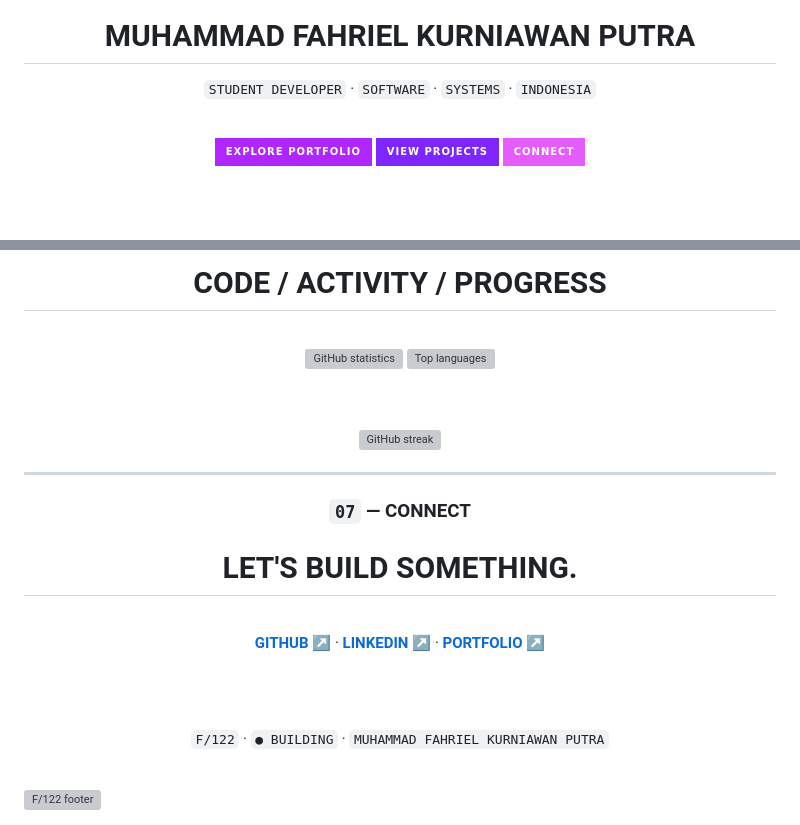
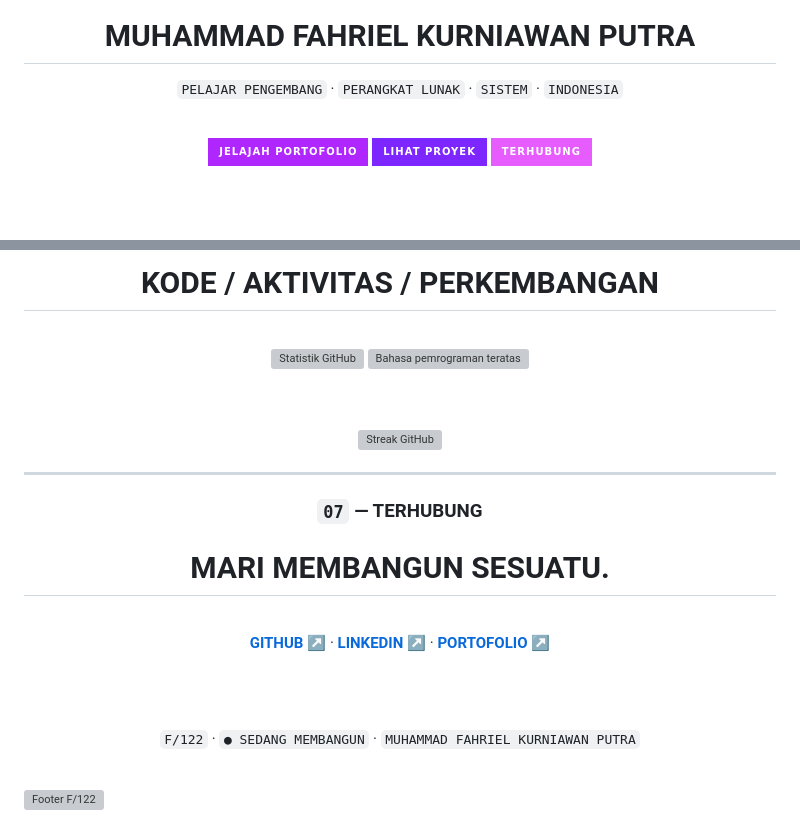
Before and after one commit to FAHRIEL122/FAHRIEL122, a Markdown page: README.md, 2 parts joined by grey strips. Drawn GitHub-style; badges without logos; grey boxes are pictures that could not be loaded.

```diff
--- a/README.md
+++ b/README.md
@@ -4,13 +4,13 @@
 
 # MUHAMMAD FAHRIEL KURNIAWAN PUTRA
 
-`STUDENT DEVELOPER`  ·  `SOFTWARE`  ·  `SYSTEMS`  ·  `INDONESIA`
+`PELAJAR PENGEMBANG`  ·  `PERANGKAT LUNAK`  ·  `SISTEM`  ·  `INDONESIA`
 
 <br>
 
-<a href="https://fahriel122.github.io/FAHRIEL122/"><img src="https://img.shields.io/badge/EXPLORE_PORTFOLIO-0A080D?style=for-the-badge&labelColor=0A080D&color=B026FF" alt="Portfolio"></a>
-<a href="https://github.com/FAHRIEL122?tab=repositories"><img src="https://img.shields.io/badge/VIEW_PROJECTS-0A080D?style=for-the-badge&labelColor=0A080D&color=7D26FF" alt="Projects"></a>
-<a href="https://www.linkedin.com/in/muhammad-fahriel-kurniawan-putra-21048141b/"><img src="https://img.shields.io/badge/CONNECT-0A080D?style=for-the-badge&labelColor=0A080D&color=E75CFF" alt="LinkedIn"></a>
+<a href="https://fahriel122.github.io/FAHRIEL122/"><img src="https://img.shields.io/badge/JELAJAH_PORTOFOLIO-0A080D?style=for-the-badge&labelColor=0A080D&color=B026FF" alt="Portofolio"></a>
+<a href="https://github.com/FAHRIEL122?tab=repositories"><img src="https://img.shields.io/badge/LIHAT_PROYEK-0A080D?style=for-the-badge&labelColor=0A080D&color=7D26FF" alt="Proyek"></a>
+<a href="https://www.linkedin.com/in/muhammad-fahriel-kurniawan-putra-21048141b/"><img src="https://img.shields.io/badge/TERHUBUNG-0A080D?style=for-the-badge&labelColor=0A080D&color=E75CFF" alt="LinkedIn"></a>
 
 <br><br>
 
@@ -179,14 +179,14 @@ Every project is another pass through the loop. Some ship clean. Some break spec
 
-# CODE / ACTIVITY / PROGRESS
+# KODE / AKTIVITAS / PERKEMBANGAN
 
 <br>
 
-<img src="https://github-readme-stats.vercel.app/api?username=FAHRIEL122&show_icons=true&hide_border=true&bg_color=050505&title_color=B026FF&text_color=D8D3DE&icon_color=E75CFF&ring_color=B026FF" height="165" alt="GitHub statistics" />
-<img src="https://github-readme-stats.vercel.app/api/top-langs/?username=FAHRIEL122&layout=compact&hide_border=true&bg_color=050505&title_color=E75CFF&text_color=D8D3DE" height="165" alt="Top languages" />
+<img src="https://github-readme-stats.vercel.app/api?username=FAHRIEL122&show_icons=true&hide_border=true&bg_color=050505&title_color=B026FF&text_color=D8D3DE&icon_color=E75CFF&ring_color=B026FF" height="165" alt="Statistik GitHub" />
+<img src="https://github-readme-stats.vercel.app/api/top-langs/?username=FAHRIEL122&layout=compact&hide_border=true&bg_color=050505&title_color=E75CFF&text_color=D8D3DE" height="165" alt="Bahasa pemrograman teratas" />
 
 <br><br>
 
-<img src="https://streak-stats.demolab.com?user=FAHRIEL122&theme=dark&hide_border=true&background=050505&ring=B026FF&fire=E75CFF&currStreakLabel=B026FF&sideLabels=81798A&dates=81798A" alt="GitHub streak" />
+<img src="https://streak-stats.demolab.com?user=FAHRIEL122&theme=dark&hide_border=true&background=050505&ring=B026FF&fire=E75CFF&currStreakLabel=B026FF&sideLabels=81798A&dates=81798A" alt="Streak GitHub" />
 
 </div>
 
@@ -194,20 +194,20 @@ Every project is another pass through the loop. Some ship clean. Some break spec
 
 <div align="center">
 
-### `07`  —  CONNECT
+### `07`  —  TERHUBUNG
 
-# LET'S BUILD SOMETHING.
+# MARI MEMBANGUN SESUATU.
 
 <br>
 
-**[ GITHUB ↗ ](https://github.com/FAHRIEL122)**  ·  **[ LINKEDIN ↗ ](https://www.linkedin.com/in/muhammad-fahriel-kurniawan-putra-21048141b/)**  ·  **[ PORTFOLIO ↗ ](https://fahriel122.github.io/FAHRIEL122/)**
+**[ GITHUB ↗ ](https://github.com/FAHRIEL122)**  ·  **[ LINKEDIN ↗ ](https://www.linkedin.com/in/muhammad-fahriel-kurniawan-putra-21048141b/)**  ·  **[ PORTOFOLIO ↗ ](https://fahriel122.github.io/FAHRIEL122/)**
 
 <br><br>
 
-`F/122`  ·  `● BUILDING`  ·  `MUHAMMAD FAHRIEL KURNIAWAN PUTRA`
+`F/122`  ·  `● SEDANG MEMBANGUN`  ·  `MUHAMMAD FAHRIEL KURNIAWAN PUTRA`
 
 </div>
 
 <br>
 
-<img src="https://capsule-render.vercel.app/api?type=waving&height=120&color=0:B026FF,45:10061A,100:050505&section=footer" width="100%" alt="F/122 footer" />
+<img src="https://capsule-render.vercel.app/api?type=waving&height=120&color=0:B026FF,45:10061A,100:050505&section=footer" width="100%" alt="Footer F/122" />
```
Also changed, not shown: other parts of README.md (+35 -35 lines).
